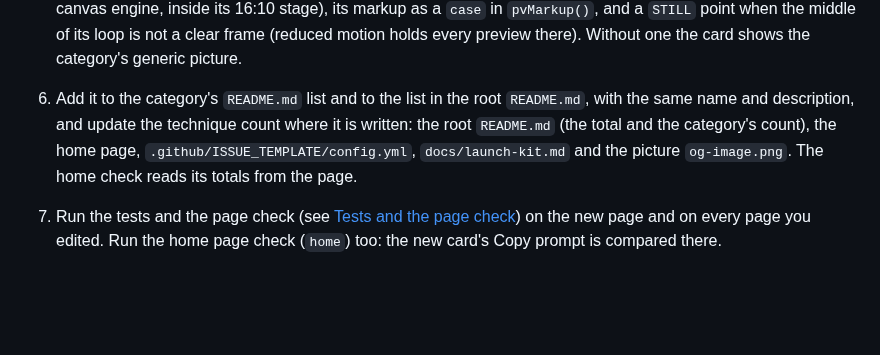
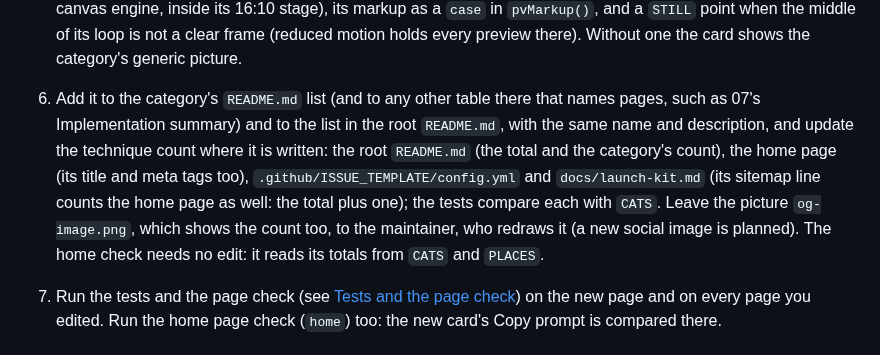
Before and after one commit to matinmonshizadeh/animation-handbook, a Markdown page: CONTRIBUTING.md, the part around the change. GitHub-like rendering; blank space fills up the shorter version.

```diff
--- a/CONTRIBUTING.md
+++ b/CONTRIBUTING.md
@@ -75,11 +75,15 @@ fix a bug, or improve an explanation are all welcome.
    inside its 16:10 stage), its markup as a `case` in `pvMarkup()`, and a `STILL` point when the
    middle of its loop is not a clear frame (reduced motion holds every preview there). Without
    one the card shows the category's generic picture.
-6. Add it to the category's `README.md` list and to the list in the root `README.md`, with
-   the same name and description, and update the technique count where it is written: the
-   root `README.md` (the total and the category's count), the home page,
-   `.github/ISSUE_TEMPLATE/config.yml`, `docs/launch-kit.md` and the picture `og-image.png`.
-   The home check reads its totals from the page.
+6. Add it to the category's `README.md` list (and to any other table there that names pages,
+   such as 07's Implementation summary) and to the list in the root `README.md`, with the same
+   name and description, and update the technique count where it is written: the root
+   `README.md` (the total and the category's count), the home page (its title and meta tags
+   too), `.github/ISSUE_TEMPLATE/config.yml` and `docs/launch-kit.md` (its sitemap line counts
+   the home page as well: the total plus one); the tests compare each with `CATS`. Leave the
+   picture `og-image.png`, which shows the count too, to the maintainer, who redraws it (a new
+   social image is planned). The home check needs no edit: it reads its totals from `CATS` and
+   `PLACES`.
 7. Run the tests and the page check (see [Tests and the page check](#tests-and-the-page-check))
    on the new page and on every page you edited. Run the home page check (`home`) too: the
    new card's Copy prompt is compared there.
```
Also changed, not shown: CLAUDE.md (+9 -4 lines).
